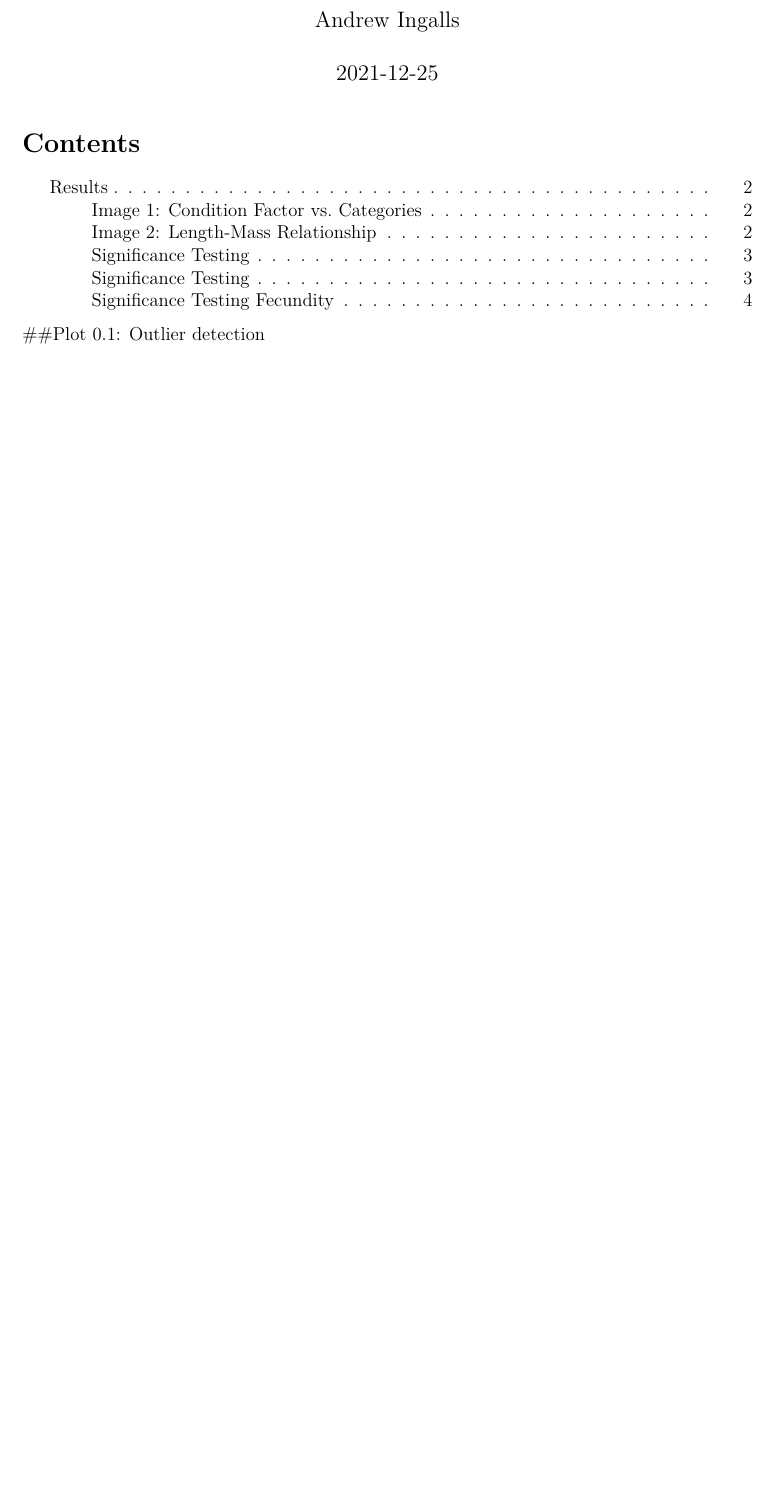
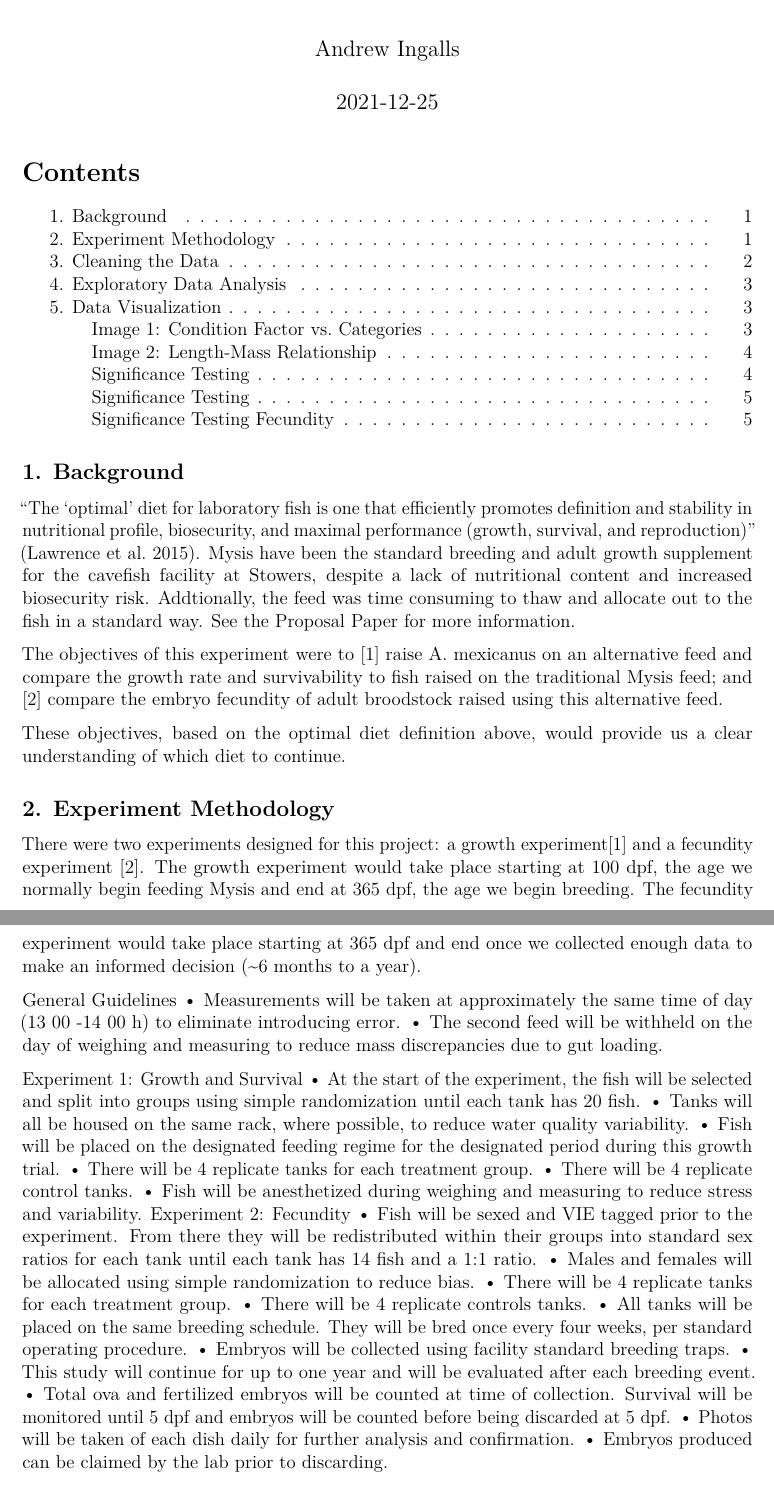
Before and after one commit to chabazite/Mysis_Dry_Comparison, an R Markdown document (code/RStudio_Mysis.Rmd): part of page 1 of 4 before the commit and two parts of pages 1 and 2 of 5 after it, the two joined at a grey line, cut so that both start at the same text, the shorter picture padded with empty space. Rendered offline with R 4.5, knitr and Pandoc, then LaTeX, with nearby package versions; code that draws random numbers runs with fixed seeds of ours; some code elsewhere in the file could not run offline.

Commit message:
Markup Organization

````diff
--- a/code/RStudio_Mysis.Rmd
+++ b/code/RStudio_Mysis.Rmd
@@ -53,5 +53,36 @@ add.alpha <- function(col, alpha=1){
 
 ```
 
+## 1. Background
+“The ‘optimal’ diet for laboratory fish is one that efficiently promotes definition and stability in nutritional profile, biosecurity, and maximal performance (growth, survival, and reproduction)” (Lawrence et al. 2015). Mysis have been the standard breeding and adult growth supplement for the cavefish facility at Stowers, despite a lack of nutritional content and increased biosecurity risk. Addtionally, the feed was time consuming to thaw and allocate out to the fish in a standard way. See the Proposal Paper for more information.
 
-##Plot 0.1: Outlier detection
+The objectives of this experiment were to [1] raise A. mexicanus on an alternative feed and compare the growth rate and survivability to fish raised on the traditional Mysis feed; and [2] compare the embryo fecundity of adult broodstock raised using this alternative feed.
+
+These objectives, based on the optimal diet definition above, would provide us a clear understanding of which diet to continue.
+
+## 2. Experiment Methodology
+
+There were two experiments designed for this project: a growth experiment[1] and a fecundity experiment [2]. The growth experiment would take place starting at 100 dpf, the age we normally begin feeding Mysis and end at 365 dpf, the age we begin breeding. The fecundity experiment would take place starting at 365 dpf and end once we collected enough data to make an informed decision (~6 months to a year).
+
+General Guidelines
+•	Measurements will be taken at approximately the same time of day (13 00 -14 00 h) to eliminate introducing error.
+•	The second feed will be withheld on the day of weighing and measuring to reduce mass discrepancies due to gut loading.
+
+Experiment 1: Growth and Survival
+•	At the start of the experiment, the fish will be selected and split into groups using simple randomization until each tank has 20 fish.
+•	Tanks will all be housed on the same rack, where possible, to reduce water quality variability.
+•	Fish will be placed on the designated feeding regime for the designated period during this growth trial.
+•	There will be 4 replicate tanks for each treatment group.
+•	There will be 4 replicate control tanks.
+•	Fish will be anesthetized during weighing and measuring to reduce stress and variability.
+Experiment 2: Fecundity
+•	Fish will be sexed and VIE tagged prior to the experiment. From there they will be redistributed within their groups into standard sex ratios for each tank until each tank has 14 fish and a 1:1 ratio.
+•	Males and females will be allocated using simple randomization to reduce bias.
+•	There will be 4 replicate tanks for each treatment group.
+•	There will be 4 replicate controls tanks.
+•	All tanks will be placed on the same breeding schedule. They will be bred once every four weeks, per standard operating procedure.
+•	Embryos will be collected using facility standard breeding traps.
+•	This study will continue for up to one year and will be evaluated after each breeding event.
+•	Total ova and fertilized embryos will be counted at time of collection. Survival will be monitored until 5 dpf and embryos will be counted before being discarded at 5 dpf.
+•	Photos will be taken of each dish daily for further analysis and confirmation.
+•	Embryos produced can be claimed by the lab prior to discarding.
````
Also changed, not shown: code/RStudio_Mysis.Rmd (27 more changed lines), 2 other files.
